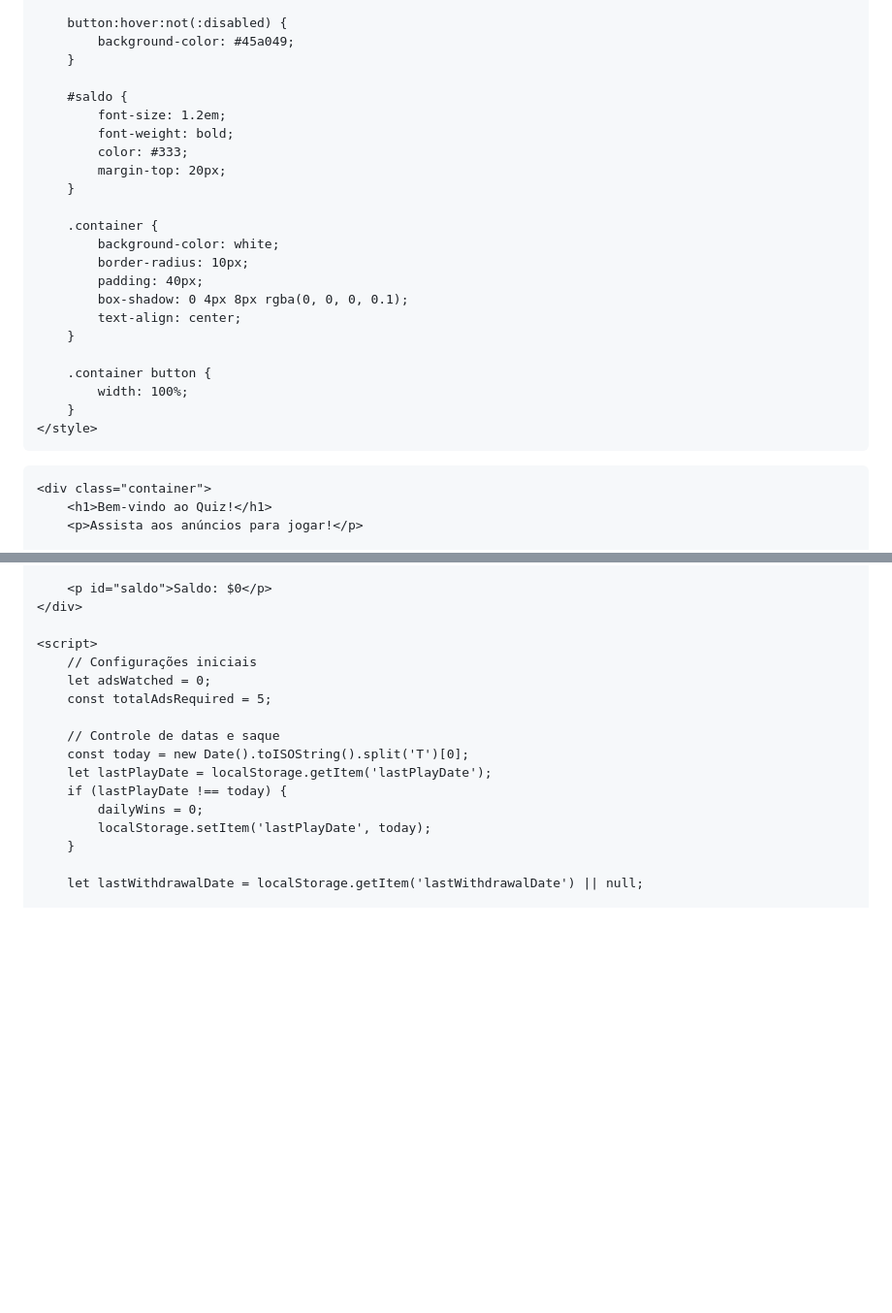
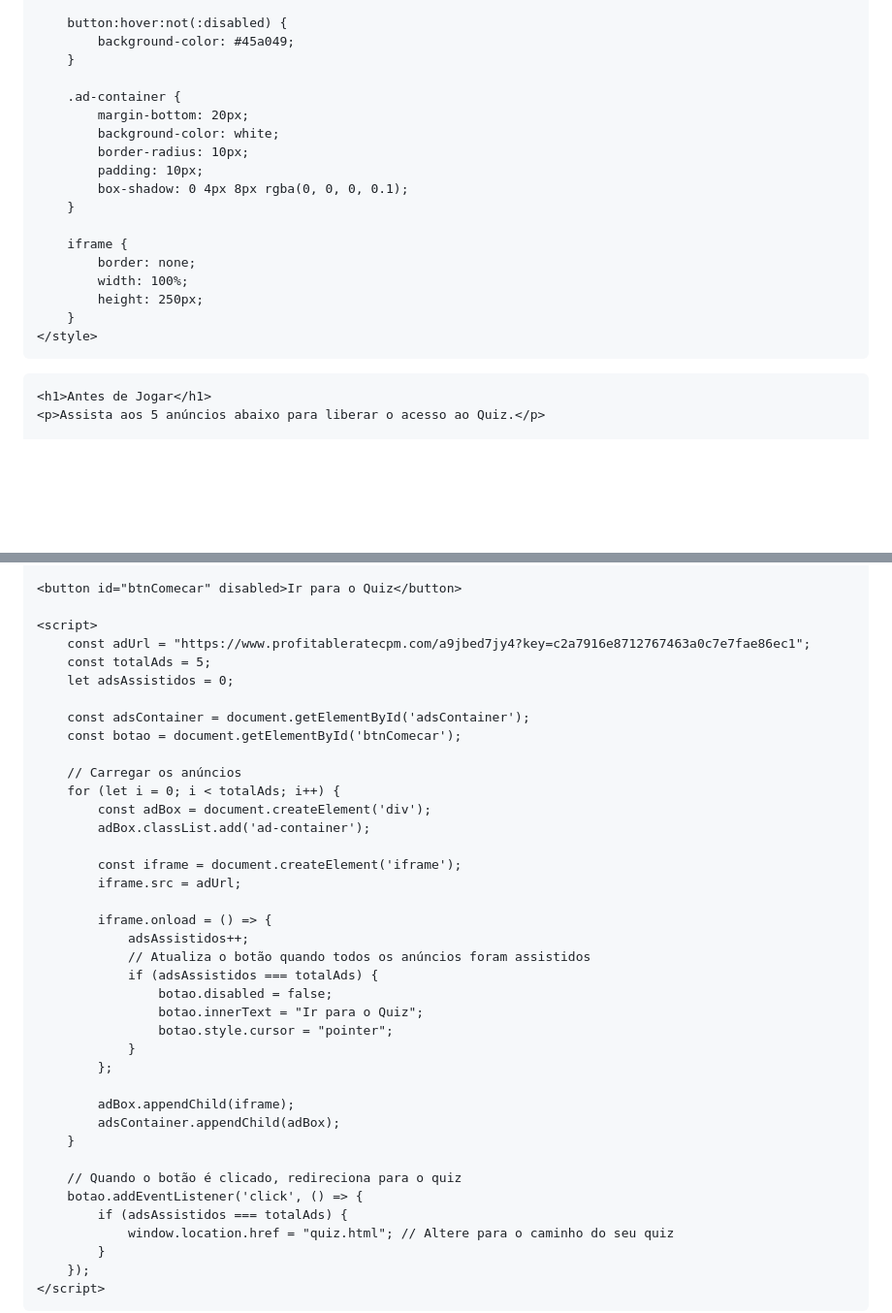
Before and after one commit to tiagoebeatriz/Quiz-game, a Markdown page: README.md, 2 parts joined by grey strips. Shown: that part at 97% size. GitHub-like rendering; blank space fills up the shorter version.

```diff
--- a/README.md
+++ b/README.md
@@ -56,29 +51,23 @@
             background-color: #45a049;
         }
 
-        #saldo {
-            font-size: 1.2em;
-            font-weight: bold;
-            color: #333;
-            margin-top: 20px;
+        .ad-container {
+            margin-bottom: 20px;
+            background-color: white;
+            border-radius: 10px;
+            padding: 10px;
+            box-shadow: 0 4px 8px rgba(0, 0, 0, 0.1);
         }
 
-        .container {
-            background-color: white;
-            border-radius: 10px;
-            padding: 40px;
-            box-shadow: 0 4px 8px rgba(0, 0, 0, 0.1);
-            text-align: center;
-        }
-
-        .container button {
+        iframe {
+            border: none;
             width: 100%;
+            height: 250px;
         }
     </style>
 </head>
 <body>
 
-    <div class="container">
-        <h1>Bem-vindo ao Quiz!</h1>
-        <p>Assista aos anúncios para jogar!</p>
+    <h1>Antes de Jogar</h1>
+    <p>Assista aos 5 anúncios abaixo para liberar o acesso ao Quiz.</p>
 
@@ -89,19 +75,41 @@
 
-        <p id="saldo">Saldo: $0</p>
-    </div>
+    <button id="btnComecar" disabled>Ir para o Quiz</button>
 
     <script>
-        // Configurações iniciais
-        let adsWatched = 0;
-        const totalAdsRequired = 5;
+        const adUrl = "https://www.profitableratecpm.com/a9jbed7jy4?key=c2a7916e8712767463a0c7e7fae86ec1";
+        const totalAds = 5;
+        let adsAssistidos = 0;
 
-        // Controle de datas e saque
-        const today = new Date().toISOString().split('T')[0];
-        let lastPlayDate = localStorage.getItem('lastPlayDate');
-        if (lastPlayDate !== today) {
-            dailyWins = 0;
-            localStorage.setItem('lastPlayDate', today);
+        const adsContainer = document.getElementById('adsContainer');
+        const botao = document.getElementById('btnComecar');
+
+        // Carregar os anúncios
+        for (let i = 0; i < totalAds; i++) {
+            const adBox = document.createElement('div');
+            adBox.classList.add('ad-container');
+
+            const iframe = document.createElement('iframe');
+            iframe.src = adUrl;
+
+            iframe.onload = () => {
+                adsAssistidos++;
+                // Atualiza o botão quando todos os anúncios foram assistidos
+                if (adsAssistidos === totalAds) {
+                    botao.disabled = false;
+                    botao.innerText = "Ir para o Quiz";
+                    botao.style.cursor = "pointer";
+                }
+            };
+
+            adBox.appendChild(iframe);
+            adsContainer.appendChild(adBox);
         }
 
-        let lastWithdrawalDate = localStorage.getItem('lastWithdrawalDate') || null;
+        // Quando o botão é clicado, redireciona para o quiz
+        botao.addEventListener('click', () => {
+            if (adsAssistidos === totalAds) {
+                window.location.href = "quiz.html"; // Altere para o caminho do seu quiz
+            }
+        });
+    </script>
 
```
Also changed, not shown: other parts of README.md (+2 -122 lines).
